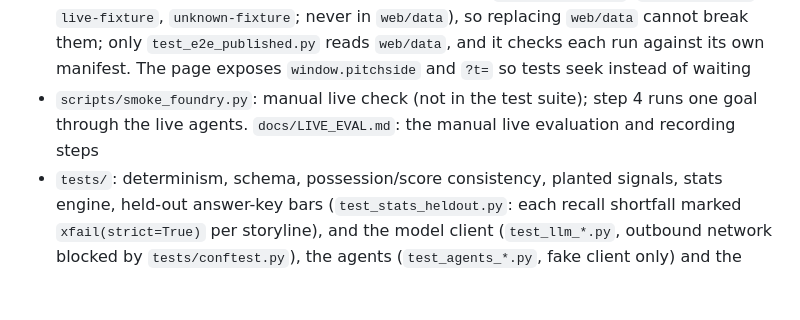
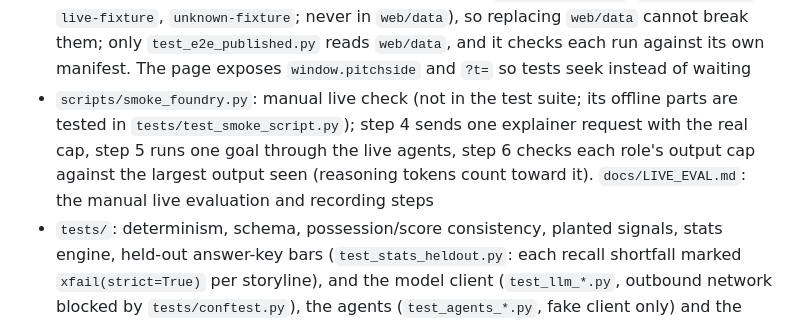
Before and after one commit to rahmanshah/pitchside-developer-hackathon, a Markdown page: CLAUDE.md, the part around the change. Drawn GitHub-style; blank space fills up the shorter version.

```diff
--- a/CLAUDE.md
+++ b/CLAUDE.md
@@ -108,8 +108,10 @@ System, Best Azure Cloud Native Integration, Best Enterprise Solution (transpare
   (`fixture-comeback`, `fixture-faults`, `live-fixture`, `unknown-fixture`; never in `web/data`), so replacing
   `web/data` cannot break them; only `test_e2e_published.py` reads `web/data`, and it checks each run against its own
   manifest. The page exposes `window.pitchside` and `?t=` so tests seek instead of waiting
-- `scripts/smoke_foundry.py`: manual live check (not in the test suite); step 4 runs one goal through the live
-  agents. `docs/LIVE_EVAL.md`: the manual live evaluation and recording steps
+- `scripts/smoke_foundry.py`: manual live check (not in the test suite; its offline parts are tested in
+  `tests/test_smoke_script.py`); step 4 sends one explainer request with the real cap, step 5 runs one goal through the
+  live agents, step 6 checks each role's output cap against the largest output seen (reasoning tokens count toward
+  it). `docs/LIVE_EVAL.md`: the manual live evaluation and recording steps
 - `tests/`: determinism, schema, possession/score consistency, planted signals, stats engine, held-out answer-key
   bars (`test_stats_heldout.py`: each recall shortfall marked `xfail(strict=True)` per storyline), and the model client
   (`test_llm_*.py`, outbound network blocked by `tests/conftest.py`), the agents (`test_agents_*.py`, fake client
```
Also changed, not shown: docs/LIVE_EVAL.md (+6 -4 lines).
